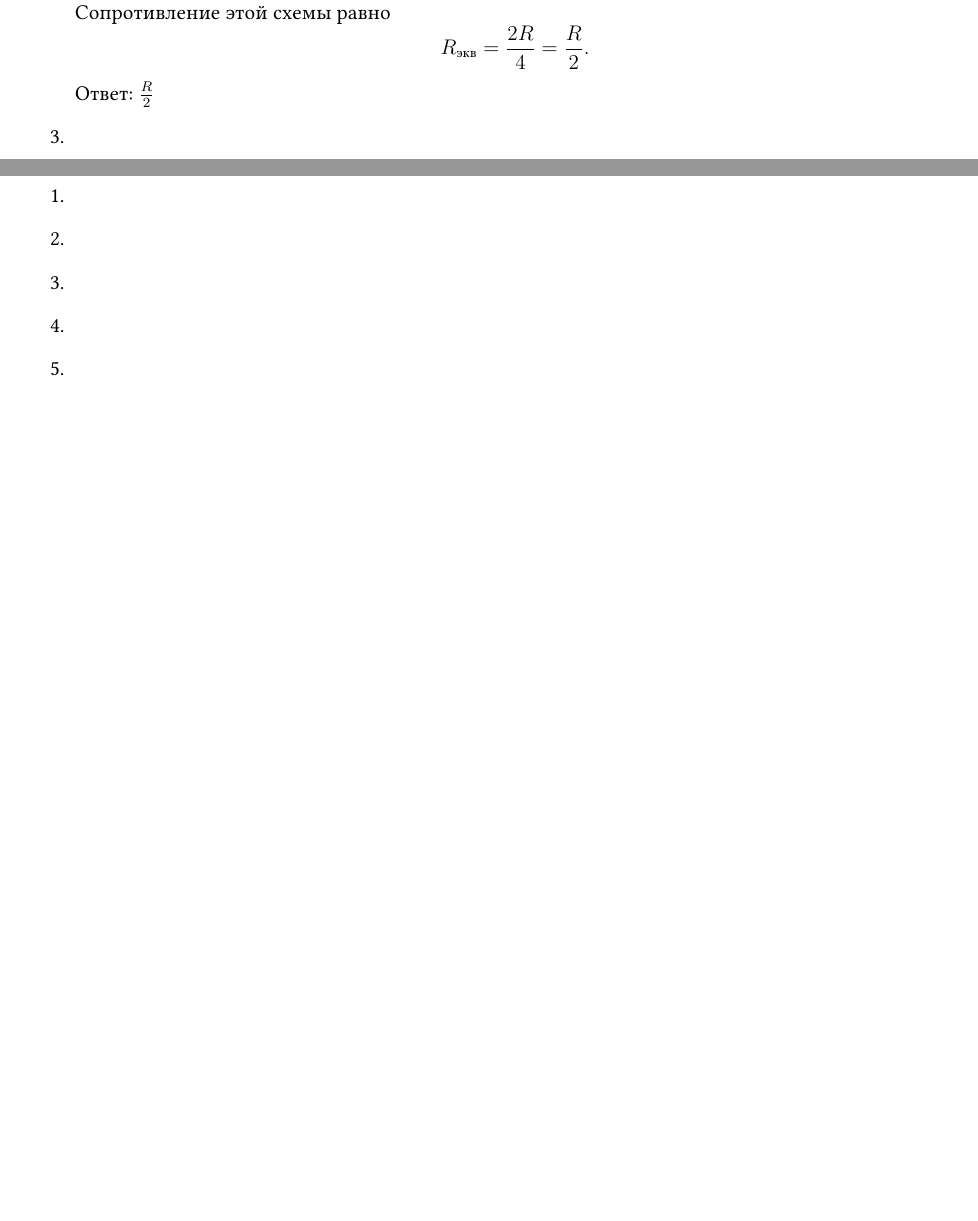
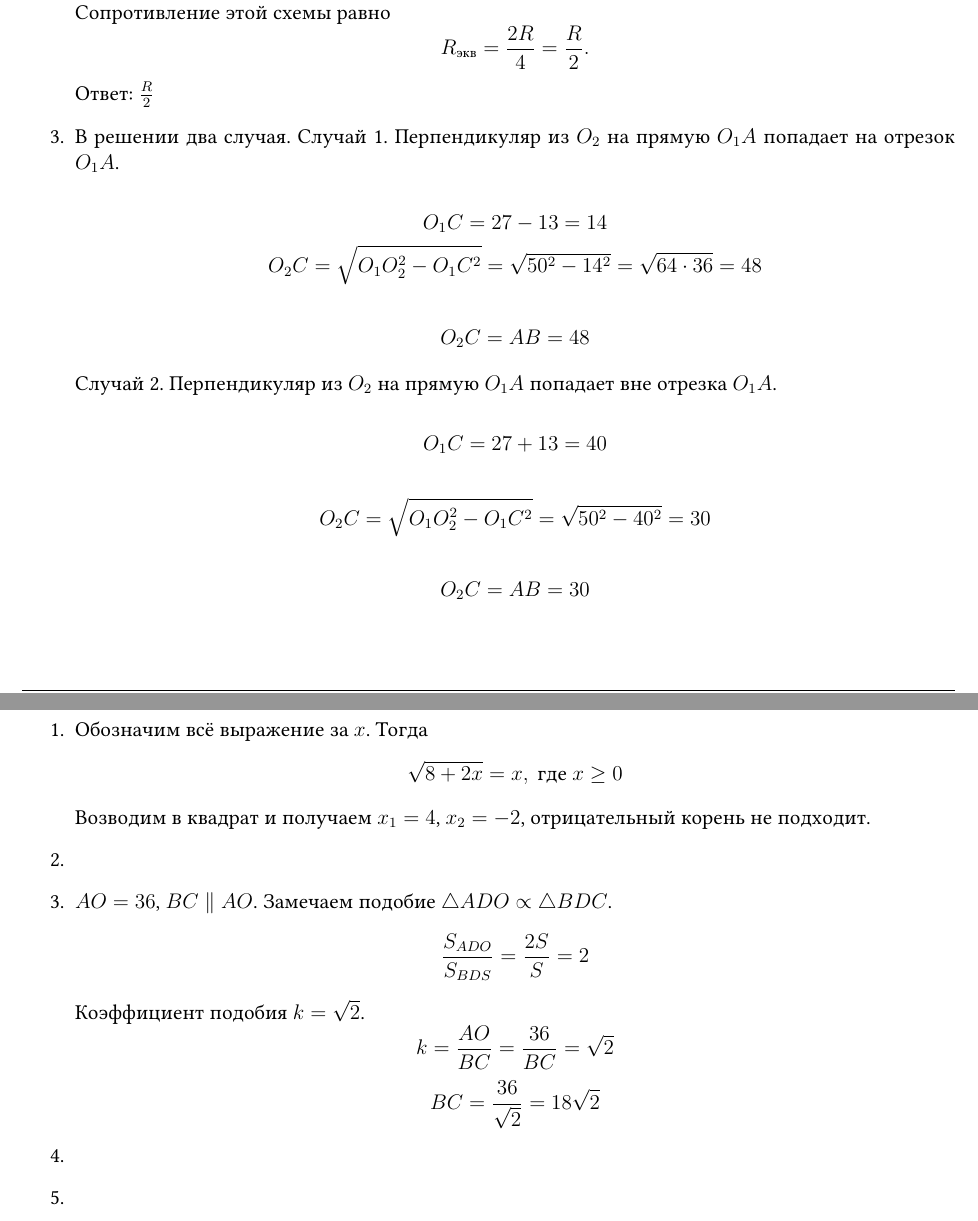
Before and after one commit to stayaptichek/fmt_2019, a LaTeX document (fmt_2019.tex): two parts of pages 8 and 11 of 12 before the commit and two parts of pages 8 and 12 of 14 after it, joined at a grey line, cut so that both start at the same text, the shorter picture padded with empty space. Compiled offline with XeLaTeX.

Commit message:
solutions by Vika Lukovskaya

```diff
--- a/fmt_2019.tex
+++ b/fmt_2019.tex
@@ -529,7 +538,38 @@ $S_{\bigtriangleup NKC} = S_2,$ найди площадь $S_{MNKB}$.
             R_{\text{экв}}=\frac{2R}{4}=\frac{R}{2}.
         \]
         Ответ: $\frac{R}{2}$ %странный размер ответа
-    \item
+    \item В решении два случая.
+    Случай 1. Перпендикуляр из $O_2$ на прямую $O_1 A$ попадает на отрезок $O_1 A$.
+
+    \[
+    O_1 C = 27 - 13 = 14
+    \]
+    \[
+    O_2 C = \sqrt{O_1 O_2^2 - O_1 C^2} = \sqrt{50^2 - 14^2}=\sqrt{64\cdot 36} = 48
+    \]
+
+    \[
+    O_2 C = AB = 48
+    \]
+
+
+    Случай 2. Перпендикуляр из $O_2$ на прямую $O_1 A$ попадает вне отрезка $O_1 A$.
+
+    \[
+    O_1 C = 27 + 13 = 40
+    \]
+
+    \[
+        O_2 C = \sqrt{O_1 O_2^2 - O_1 C^2} = \sqrt{50^2 - 40^2}=30
+    \]
+
+
+    \[
+    O_2 C = AB = 30
+    \]
+
+
+
     \item
         Уравнение теплового баланса во втором сосуде после первого переливания:
         \[
@@ -672,9 +733,23 @@ $S_{\bigtriangleup NKC} = S_2,$ найди площадь $S_{MNKB}$.
 \subsection*{Тур 6}
 
 \begin{enumerate}
+\item Обозначим всё выражение за $x$. Тогда
+\[
+\sqrt{8 + 2x} = x, \text{ где } x\geq 0
+\]
+Возводим в квадрат и получаем $x_1 = 4$, $x_2 = -2$, отрицательный корень не подходит.
 \item
-\item
-\item
+\item $AO=36$, $BC\parallel AO$. Замечаем подобие $\triangle ADO \propto \triangle BDC$.
+\[
+\frac{S_{ADO}}{S_{BDS}} = \frac{2S}{S} = 2
+\]
+Коэффициент подобия $k = \sqrt{2}$.
+\[
+k = \frac{AO}{BC} = \frac{36}{BC} = \sqrt{2}
+\]
+\[
+BC = \frac{36}{\sqrt{2}} = 18 \sqrt{2}
+\]
 \item
 \item
 \end{enumerate}
```
Also changed, not shown: fmt_2019.pdf, fmt_2019.tex (36 more changed lines), 1 other file.
